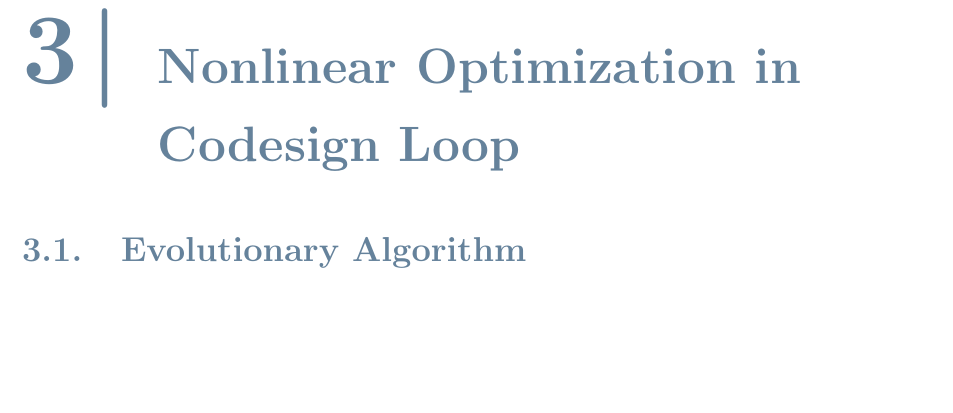
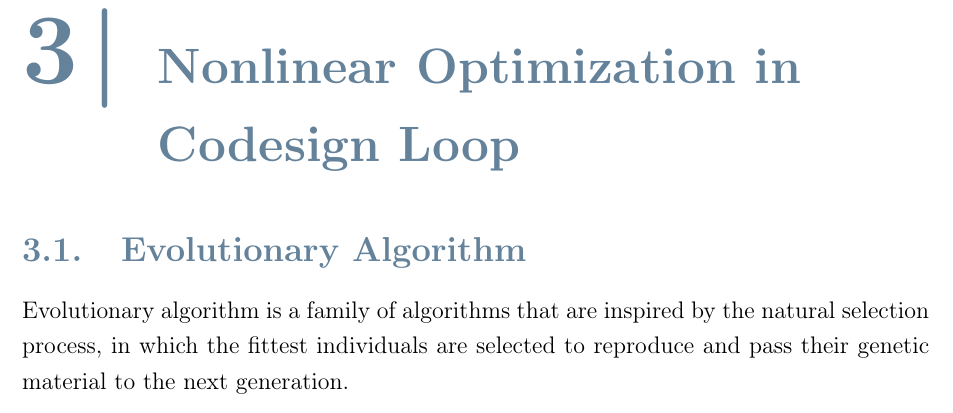
Before and after one commit to flferretti/MSc_Thesis, a LaTeX thesis (Thesis.tex, which reads Chapters/05-GA.tex): part of page 19 of 52, cut so that both start at the same text, the shorter picture padded with empty space. Compiled offline with pdfLaTeX.

Commit message:
Add GA intro

```diff
--- a/Chapters/05-GA.tex
+++ b/Chapters/05-GA.tex
@@ -2,3 +2,7 @@
 \label{chp:05-EvolutionAlgo}
 
 \section{Evolutionary Algorithm}
+
+Evolutionary algorithm is a family of algorithms that are inspired by the natural selection
+process, in which the fittest individuals are selected to reproduce and pass their genetic
+material to the next generation.
```
